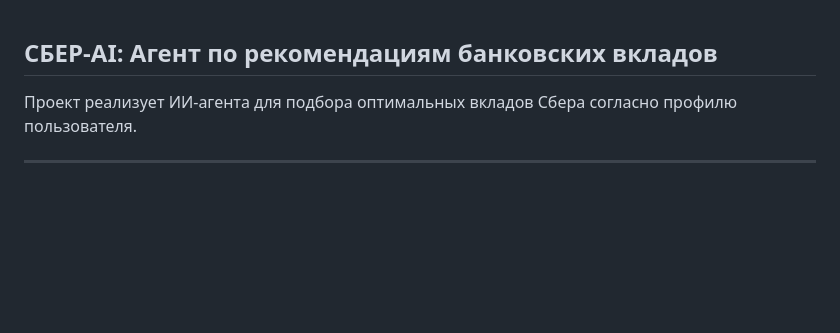
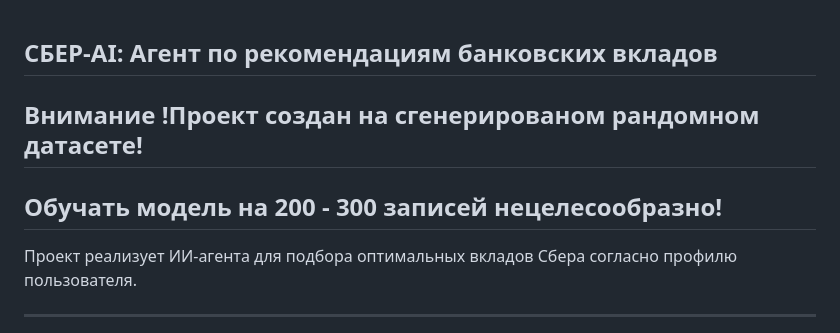
Before and after one commit to Kirill-Bovin/Sber-test, a Markdown page: README.md, the part around the change. Drawn GitHub-style; blank space fills up the shorter version.

```diff
--- a/README.md
+++ b/README.md
@@ -1,4 +1,6 @@
 ## СБЕР-AI: Агент по рекомендациям банковских вкладов
+## Внимание !Проект создан на сгенерированом рандомном датасете!
+## Обучать модель на 200 - 300 записей нецелесообразно!
 
 Проект реализует ИИ-агента для подбора оптимальных вкладов Сбера согласно профилю пользователя.
 
```
